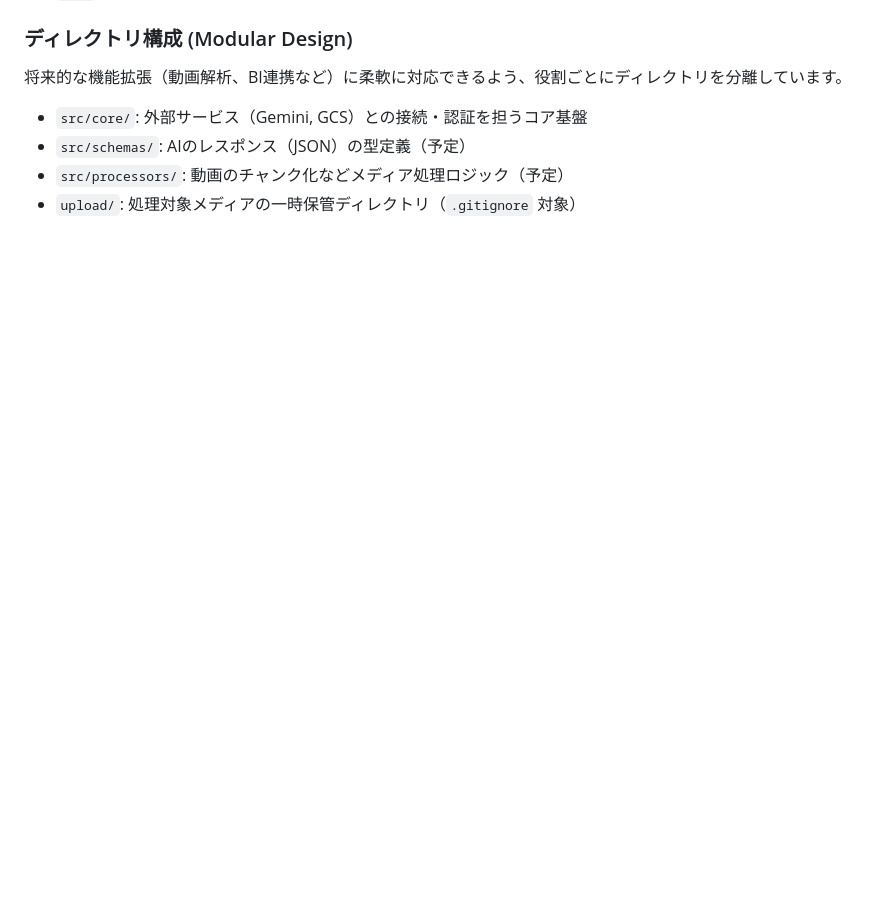
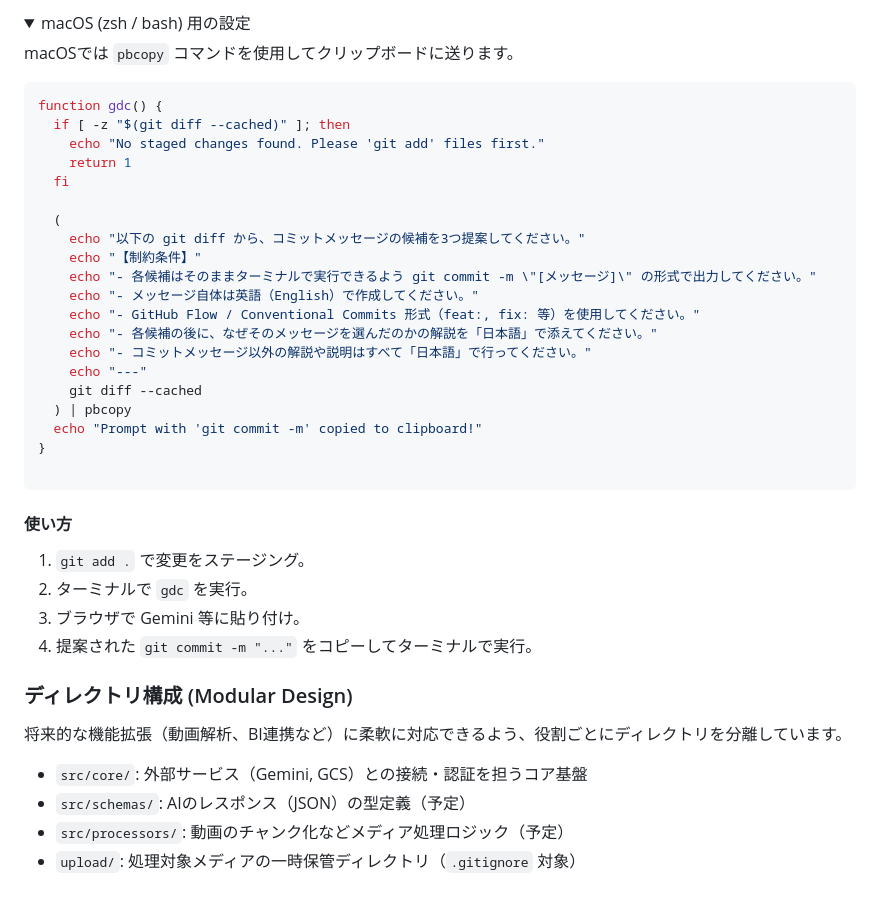
Before and after one commit to kk366-code/vertex-ai-starter, a Markdown page: README.md, the part around one of its changes. GitHub-like rendering; folded sections open; blank space fills up the shorter version.

````diff
--- a/README.md
+++ b/README.md
@@ -174,3 +251,43 @@ uv sync
+</details>
+
+<details>
+<summary>macOS (zsh / bash) 用の設定</summary>
+
+macOSでは `pbcopy` コマンドを使用してクリップボードに送ります。
+
+```bash
+function gdc() {
+  if [ -z "$(git diff --cached)" ]; then
+    echo "No staged changes found. Please 'git add' files first."
+    return 1
+  fi
+
+  (
+    echo "以下の git diff から、コミットメッセージの候補を3つ提案してください。"
+    echo "【制約条件】"
+    echo "- 各候補はそのままターミナルで実行できるよう git commit -m \"[メッセージ]\" の形式で出力してください。"
+    echo "- メッセージ自体は英語（English）で作成してください。"
+    echo "- GitHub Flow / Conventional Commits 形式（feat:, fix: 等）を使用してください。"
+    echo "- 各候補の後に、なぜそのメッセージを選んだのかの解説を「日本語」で添えてください。"
+    echo "- コミットメッセージ以外の解説や説明はすべて「日本語」で行ってください。"
+    echo "---"
+    git diff --cached
+  ) | pbcopy
+  echo "Prompt with 'git commit -m' copied to clipboard!"
+}
+
+```
+
+</details>
+
+
+#### 使い方
+
+1. `git add .` で変更をステージング。
+2. ターミナルで `gdc` を実行。
+3. ブラウザで Gemini 等に貼り付け。
+4. 提案された `git commit -m "..."` をコピーしてターミナルで実行。
+
 ### ディレクトリ構成 (Modular Design)
 
 将来的な機能拡張（動画解析、BI連携など）に柔軟に対応できるよう、役割ごとにディレクトリを分離しています。
````
Also changed, not shown: other parts of README.md (+77 -0 lines).
